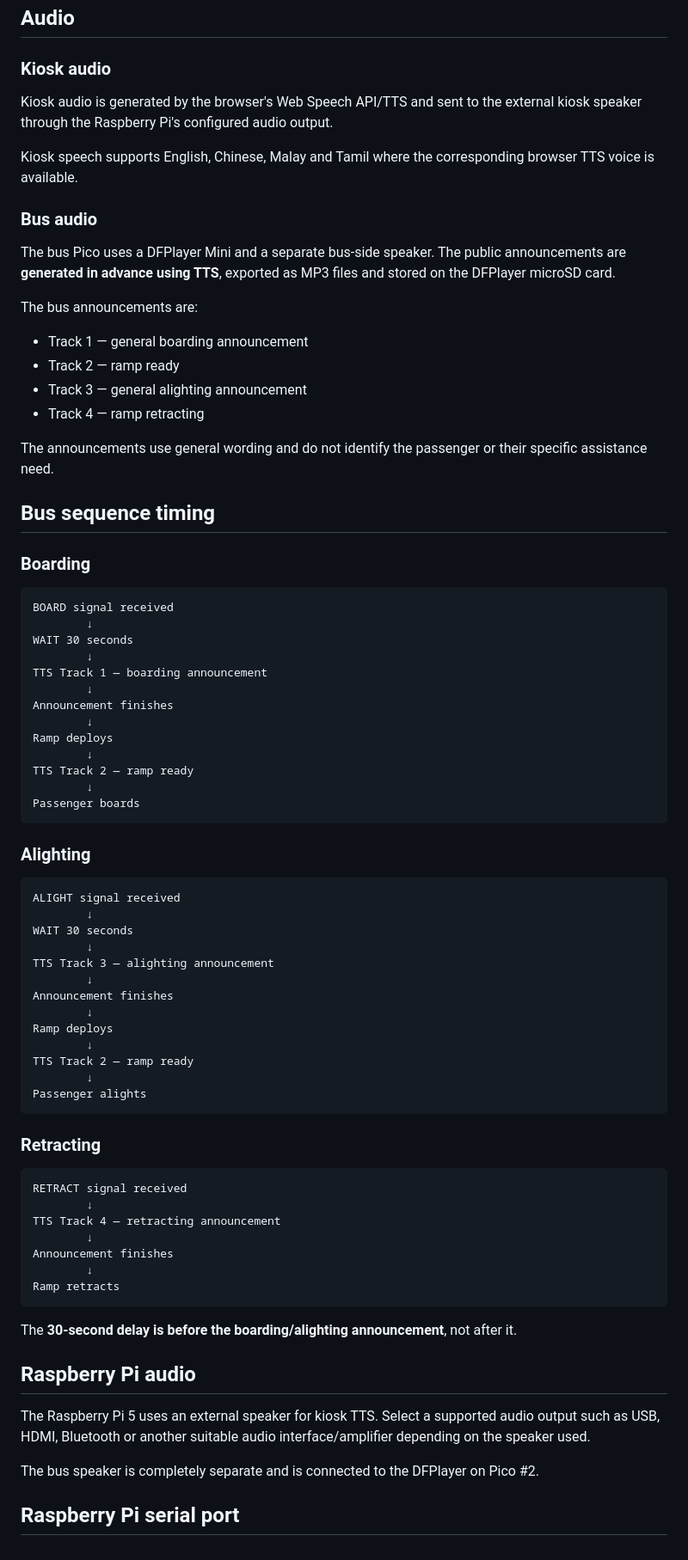
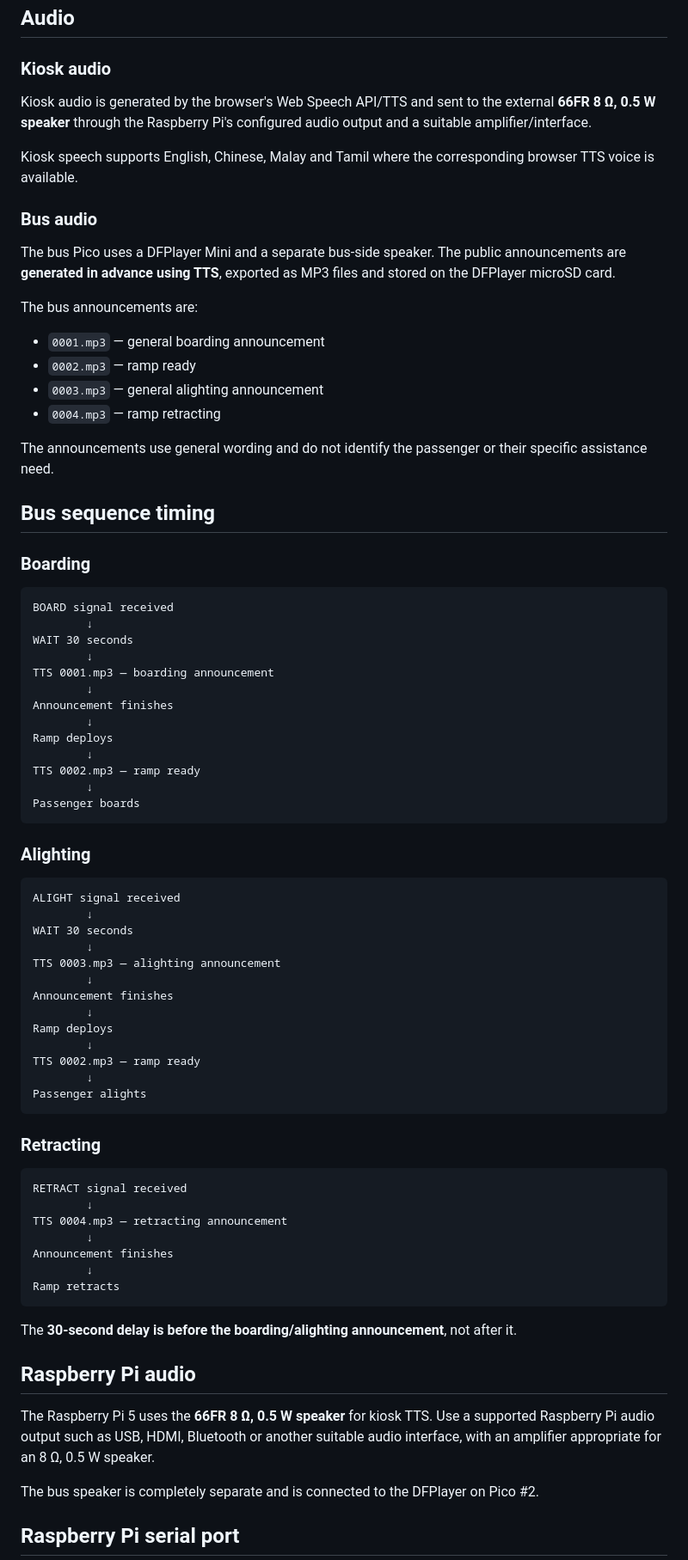
Before and after one commit to Bhuvana0996/bus-tech-accessibility-kiosk, a Markdown page: README.md, the part around one of its changes. Shown at 86% size. GitHub-like rendering.

Commit message:
Update speaker and DFPlayer documentation

````diff
--- a/README.md
+++ b/README.md
@@ -160,7 +162,7 @@ bus-tech-accessibility-kiosk/
 
 ### Kiosk audio
 
-Kiosk audio is generated by the browser's Web Speech API/TTS and sent to the external kiosk speaker through the Raspberry Pi's configured audio output.
+Kiosk audio is generated by the browser's Web Speech API/TTS and sent to the external **66FR 8 Ω, 0.5 W speaker** through the Raspberry Pi's configured audio output and a suitable amplifier/interface.
 
 Kiosk speech supports English, Chinese, Malay and Tamil where the corresponding browser TTS voice is available.
 
@@ -170,10 +172,10 @@ The bus Pico uses a DFPlayer Mini and a separate bus-side speaker. The public an
 
 The bus announcements are:
 
-- Track 1 — general boarding announcement
-- Track 2 — ramp ready
-- Track 3 — general alighting announcement
-- Track 4 — ramp retracting
+- `0001.mp3` — general boarding announcement
+- `0002.mp3` — ramp ready
+- `0003.mp3` — general alighting announcement
+- `0004.mp3` — ramp retracting
 
 The announcements use general wording and do not identify the passenger or their specific assistance need.
 
@@ -186,13 +188,13 @@ BOARD signal received
         ↓
 WAIT 30 seconds
         ↓
-TTS Track 1 — boarding announcement
+TTS 0001.mp3 — boarding announcement
         ↓
 Announcement finishes
         ↓
 Ramp deploys
         ↓
-TTS Track 2 — ramp ready
+TTS 0002.mp3 — ramp ready
         ↓
 Passenger boards
 ```
@@ -204,13 +206,13 @@ ALIGHT signal received
         ↓
 WAIT 30 seconds
         ↓
-TTS Track 3 — alighting announcement
+TTS 0003.mp3 — alighting announcement
         ↓
 Announcement finishes
         ↓
 Ramp deploys
         ↓
-TTS Track 2 — ramp ready
+TTS 0002.mp3 — ramp ready
         ↓
 Passenger alights
 ```
@@ -220,7 +222,7 @@ Passenger alights
 ```text
 RETRACT signal received
         ↓
-TTS Track 4 — retracting announcement
+TTS 0004.mp3 — retracting announcement
         ↓
 Announcement finishes
         ↓
@@ -231,7 +233,7 @@ The **30-second delay is before the boarding/alighting announcement**, not after
 
 ## Raspberry Pi audio
 
-The Raspberry Pi 5 uses an external speaker for kiosk TTS. Select a supported audio output such as USB, HDMI, Bluetooth or another suitable audio interface/amplifier depending on the speaker used.
+The Raspberry Pi 5 uses the **66FR 8 Ω, 0.5 W speaker** for kiosk TTS. Use a supported Raspberry Pi audio output such as USB, HDMI, Bluetooth or another suitable audio interface, with an amplifier appropriate for an 8 Ω, 0.5 W speaker.
 
 The bus speaker is completely separate and is connected to the DFPlayer on Pico #2.
 
````
Also changed, not shown: other parts of README.md (+9 -6 lines).
